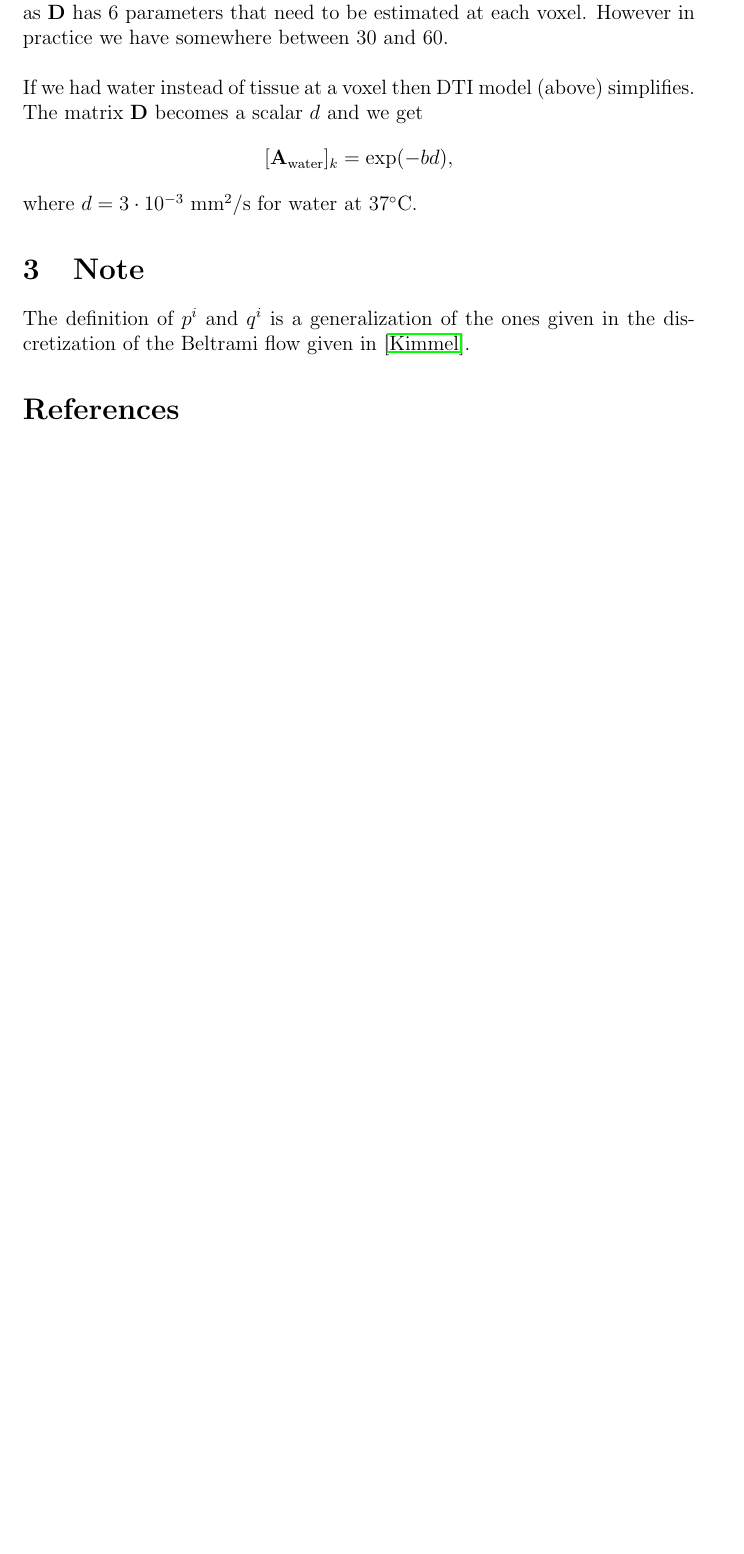
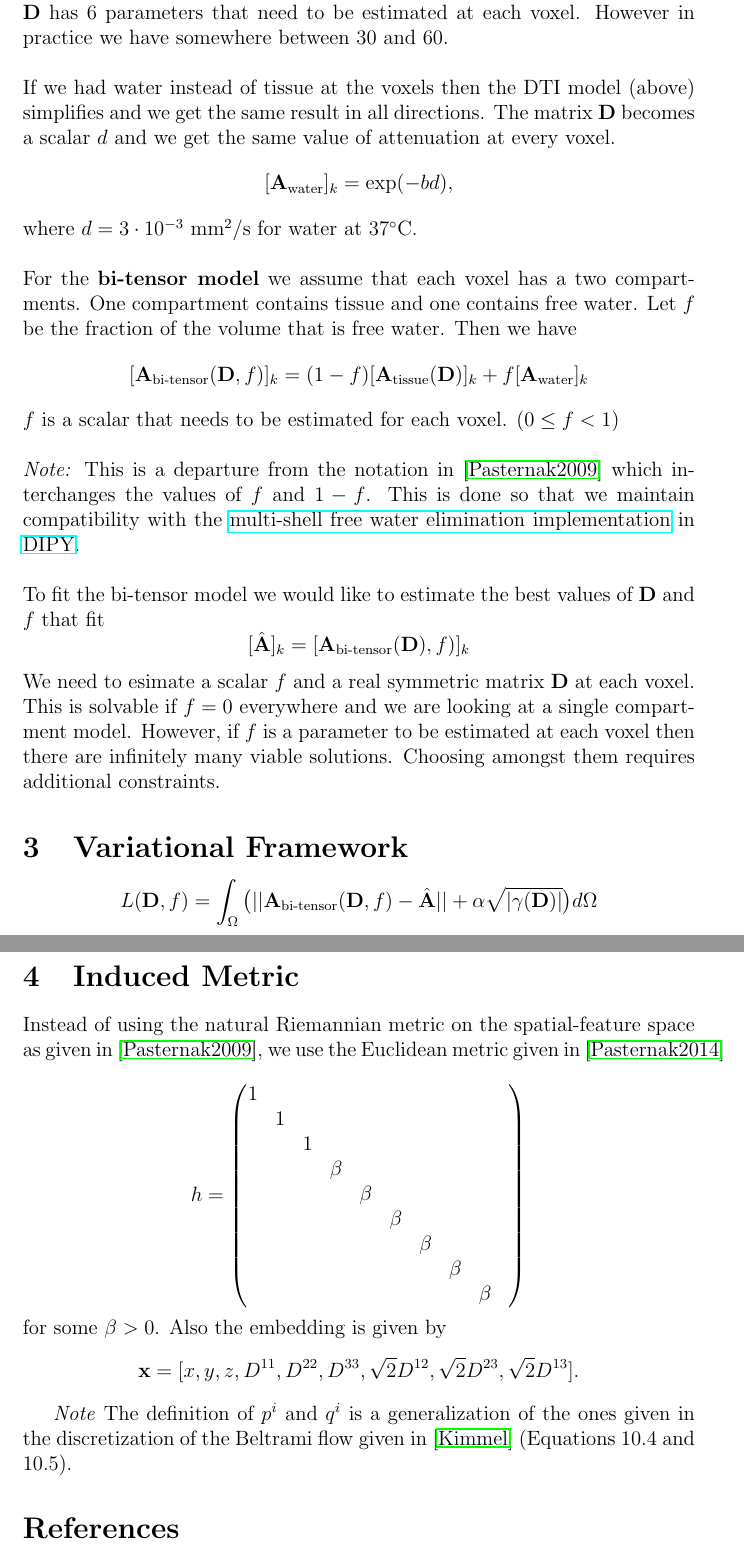
Before and after one commit to sameerd/DiffusionTensorImaging, a LaTeX document (doc/SingleShellFreeWater.tex): part of page 2 of 2 before the commit and two parts of pages 2 and 3 of 3 after it, the two joined at a grey line, cut so that both start at the same text, the shorter picture padded with empty space. Compiled offline with pdfLaTeX.

Commit message:
Added sections on metric and variational framework

```diff
--- a/doc/SingleShellFreeWater.tex
+++ b/doc/SingleShellFreeWater.tex
@@ -5,9 +5,10 @@
 \newcommand{\vect}[1]{\mathbf{#1}}
 
 
-\title{Single Shell Free Water Elimination Model Implemention}
+\title{Single Shell Free Water Elimination Model Implementation Notes
+}
 \author{
-  Sameer DCosta \\
+  Sameer D'Costa \\
     sameerdcosta@gmail.com
 }
 \date{\today}
@@ -44,23 +45,88 @@ $$[\vect{A}_{\text{tissue}}(\vect{D})]_k = \exp(-b
 \vect{q}_k^T\vect{D}\vect{q}_k).$$
 The $b$ value in the equation is above is the b-value of our single shell. The
 gradient $\vect{q}_k$ is a vector of length 3 and $\vect{D}$ is a 3x3 symmetric
-matrix at each voxel. Usually we have a large number of $k$. The minimium
+matrix at each voxel. Usually we have a large number of $k$. The minimum
 required is 6 as $\vect{D}$ has 6 parameters that need to be estimated at each
 voxel.  However in practice we have somewhere between 30 and 60.
 
 \
 
 \noindent
-If we had water instead of tissue at a voxel then DTI model (above) simplifies. The matrix $\vect{D}$ becomes a scalar $d$ and we get
-$$[\vect{A}_{\text{water}}]_k = \exp(-bd),$$ where $d = 3 \cdot 10^{-3}$
-$\text{mm}^2/\text{s}$ for water at $37^\circ$C.
+If we had water instead of tissue at the voxels then the DTI model (above)
+simplifies and we get the same result in all directions. The matrix $\vect{D}$
+becomes a scalar $d$ and we get the same value of attenuation at every voxel.
+$$[\vect{A}_{\text{water}}]_k = \exp(-bd),$$
+where $d = 3 \cdot 10^{-3}$ $\text{mm}^2/\text{s}$ for water at $37^\circ$C.
+
+\
+
+\noindent
+For the \textbf{bi-tensor model} we assume that each voxel has a two
+compartments. One compartment contains tissue and one contains free water. Let
+$f$ be the fraction of the volume that is free water. Then we have
+$$[\vect{A}_{\text{bi-tensor}}(\vect{D},f)]_k =
+  (1-f)[\vect{A}_{\text{tissue}}(\vect{D})]_k +
+  f [\vect{A}_{\text{water}}]_k$$
+$f$ is a scalar that needs to be estimated for each voxel. $(0 \leq f < 1)$
+
+\
+
+\noindent
+\textit{Note:} This is a departure from the notation in \cite{Pasternak2009}
+which interchanges the values of $f$ and $1-f$. This is done so that we
+maintain compatibility with the
+\href{http://nipy.org/dipy/examples\_built/reconst\_fwdti.html}{multi-shell
+free water elimination implementation} in \href{http://nipy.org/dipy}{DIPY}.
+
+\
+
+\noindent
+To fit the bi-tensor model we would like to estimate the best values of
+$\vect{D}$ and $f$ that fit $$ [\hat{\vect{A}}]_k =
+[\vect{A}_{\text{bi-tensor}}(\vect{D}), f)]_k$$ We need to esimate a scalar
+$f$ and a real symmetric matrix $\vect{D}$ at each voxel. This is solvable if
+$f=0$ everywhere and we are looking at a single compartment model. However, if
+$f$ is a parameter to be estimated at each voxel then there are infinitely many
+viable solutions. Choosing amongst them requires additional constraints.
+
+\section{Variational Framework}
+
+%FIXME: Add background about framework
+
+$$L(\vect{D}, f) = \int_\Omega \big( ||\vect{A}_{\text{bi-tensor}}(\vect{D}, f)
+- \hat{\vect{A}}|| + \alpha \sqrt{|\gamma(\vect{D})|} \big) d\Omega$$
+
+%FIXME: Add constraints on volume fraction
+
+\section{Induced Metric}
+
+Instead of using the natural Riemannian metric on the spatial-feature space as
+given in \cite{Pasternak2009}, we use the Euclidean metric given in
+\cite{Pasternak2014}
+
+$$
+h =
+\begin{pmatrix}
+1 & & & & & & & & \\
+ & 1 & & & & & & & \\
+ & & 1 & & & & & & \\
+ & & & \beta & & & & & \\
+ & & & & \beta & & & & \\
+ & & & & & \beta & & & \\
+ & & & & & & \beta & & \\
+ & & & & & & & \beta & \\
+ & & & & & & & & \beta &
+\end{pmatrix}
+$$
+for some $\beta > 0$. Also the embedding is given by
+$$ \vect{x} = [x, y, z, D^{1 1}, D^{2 2}, D^{3 3}, \sqrt{2} D^{1 2}, \sqrt{2}
+D^{2 3}, \sqrt{2} D^{1 3}].$$
 
 
-
-
-\section{Note}
+\textit{Note}
 The definition of $p^i$ and $q^i$ is a generalization of the ones given in the
-discretization of the Beltrami flow given in \cite{Kimmel}.
+discretization of the Beltrami flow given in \cite{Kimmel} (Equations 10.4 and
+10.5).
 
 \begin{thebibliography}{9}
         \bibitem[Pasternak2009]{Pasternak2009} Pasternak, O. , Sochen, N. ,
```
Also changed, not shown: README.md, doc/SingleShellFreeWater.tex (2 more changed lines).
